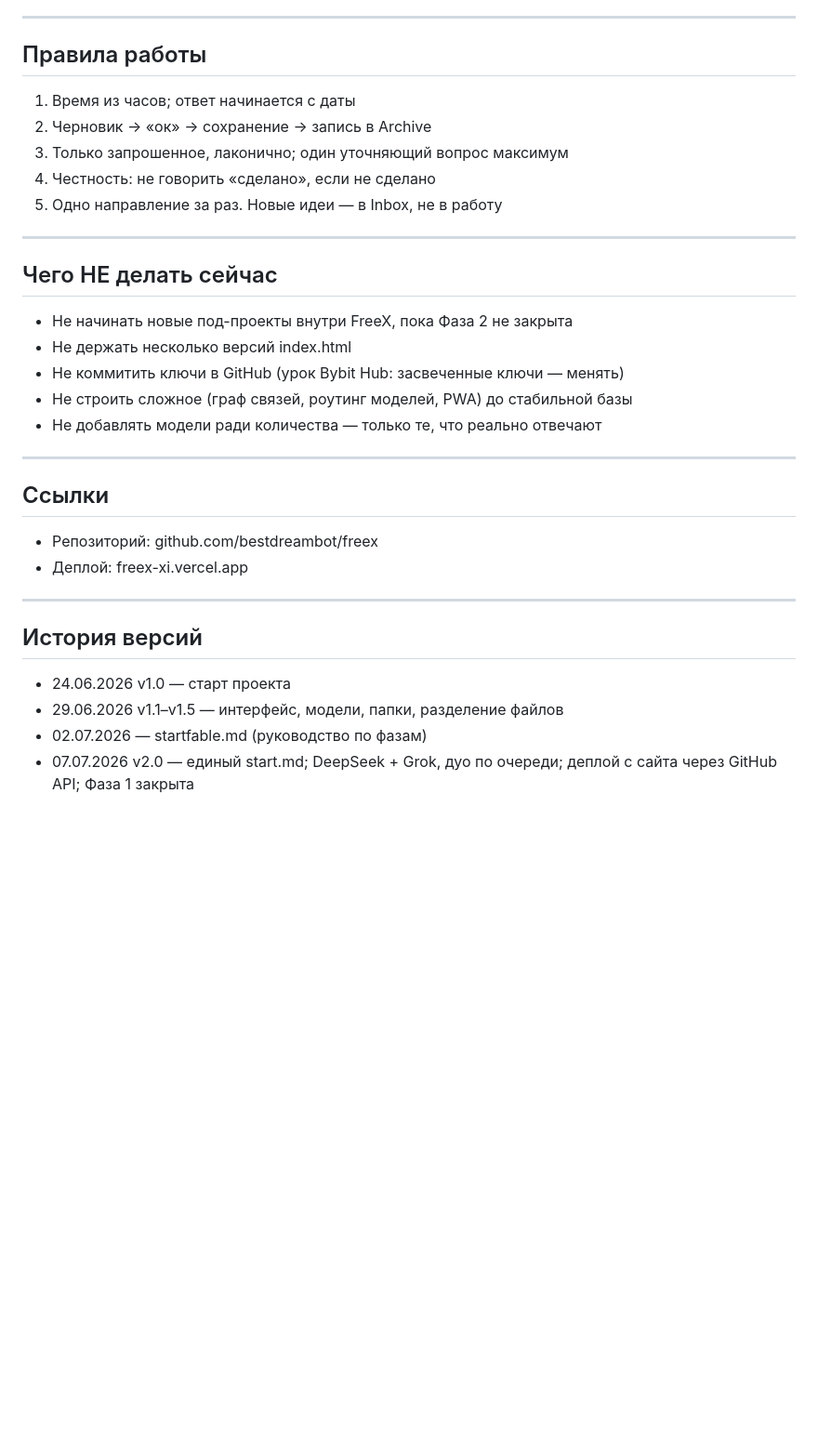
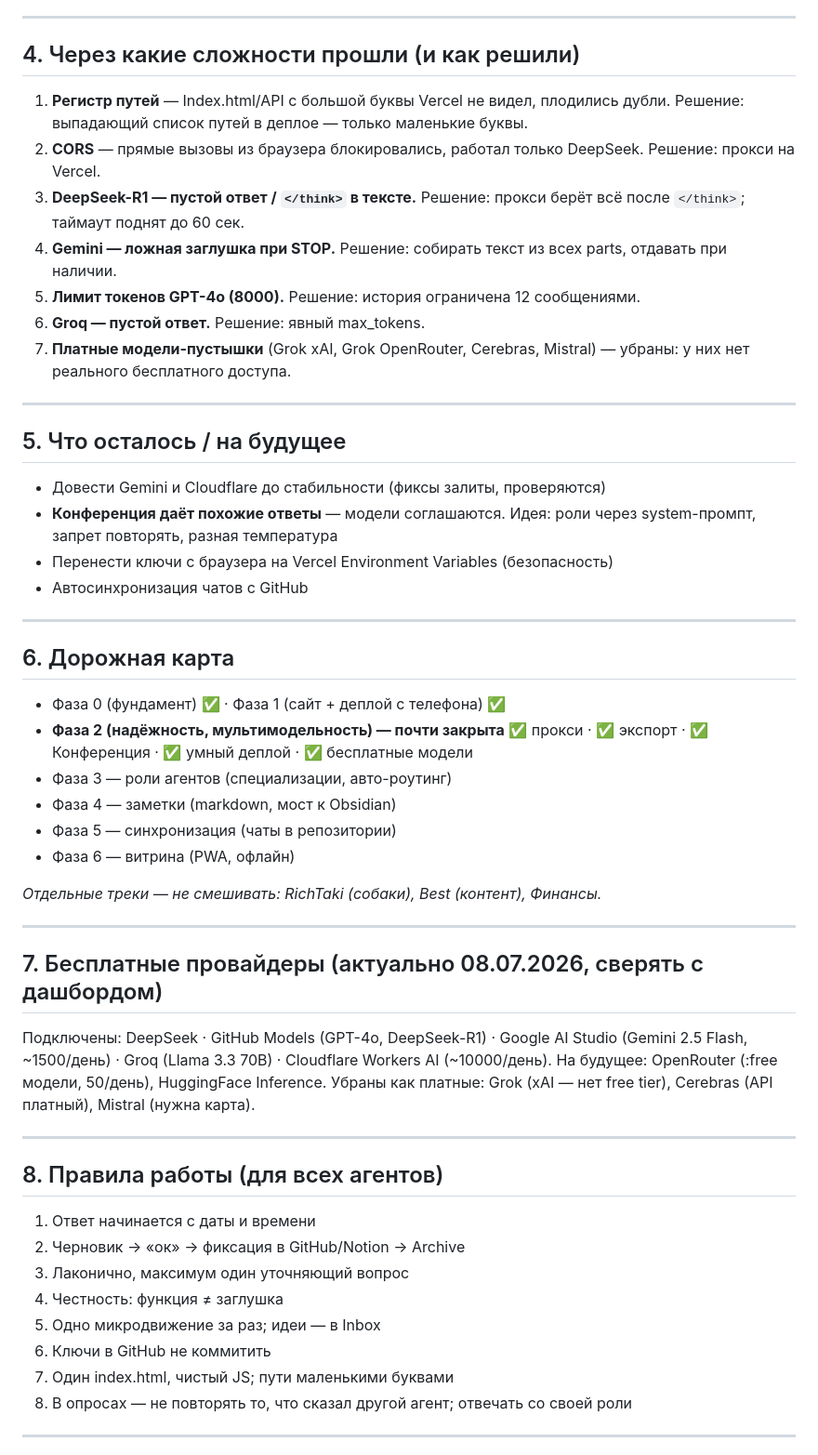
Before and after one commit to bestdreambot/freex, a Markdown page: start.md, the part around one of its changes. Shown at 93% size. Drawn GitHub-style; blank space fills up the shorter version.

```diff
--- a/start.md
+++ b/start.md
@@ -59,36 +53,53 @@
 
 ---
 
-## Правила работы
-
-1. Время из часов; ответ начинается с даты
-2. Черновик → «ок» → сохранение → запись в Archive
-3. Только запрошенное, лаконично; один уточняющий вопрос максимум
-4. Честность: не говорить «сделано», если не сделано
-5. Одно направление за раз. Новые идеи — в Inbox, не в работу
+## 4. Через какие сложности прошли (и как решили)
+1. **Регистр путей** — Index.html/API с большой буквы Vercel не видел, плодились дубли. Решение: выпадающий список путей в деплое — только маленькие буквы.
+2. **CORS** — прямые вызовы из браузера блокировались, работал только DeepSeek. Решение: прокси на Vercel.
+3. **DeepSeek-R1 — пустой ответ / `</think>` в тексте.** Решение: прокси берёт всё после `</think>`; таймаут поднят до 60 сек.
+4. **Gemini — ложная заглушка при STOP.** Решение: собирать текст из всех parts, отдавать при наличии.
+5. **Лимит токенов GPT-4o (8000).** Решение: история ограничена 12 сообщениями.
+6. **Groq — пустой ответ.** Решение: явный max_tokens.
+7. **Платные модели-пустышки** (Grok xAI, Grok OpenRouter, Cerebras, Mistral) — убраны: у них нет реального бесплатного доступа.
 
 ---
 
-## Чего НЕ делать сейчас
-
-- Не начинать новые под-проекты внутри FreeX, пока Фаза 2 не закрыта
-- Не держать несколько версий index.html
-- Не коммитить ключи в GitHub (урок Bybit Hub: засвеченные ключи — менять)
-- Не строить сложное (граф связей, роутинг моделей, PWA) до стабильной базы
-- Не добавлять модели ради количества — только те, что реально отвечают
+## 5. Что осталось / на будущее
+- Довести Gemini и Cloudflare до стабильности (фиксы залиты, проверяются)
+- **Конференция даёт похожие ответы** — модели соглашаются. Идея: роли через system-промпт, запрет повторять, разная температура
+- Перенести ключи с браузера на Vercel Environment Variables (безопасность)
+- Автосинхронизация чатов с GitHub
 
 ---
 
-## Ссылки
+## 6. Дорожная карта
+- Фаза 0 (фундамент) ✅ · Фаза 1 (сайт + деплой с телефона) ✅
+- **Фаза 2 (надёжность, мультимодельность) — почти закрыта** ✅ прокси · ✅ экспорт · ✅ Конференция · ✅ умный деплой · ✅ бесплатные модели
+- Фаза 3 — роли агентов (специализации, авто-роутинг)
+- Фаза 4 — заметки (markdown, мост к Obsidian)
+- Фаза 5 — синхронизация (чаты в репозитории)
+- Фаза 6 — витрина (PWA, офлайн)
 
-- Репозиторий: github.com/bestdreambot/freex
-- Деплой: freex-xi.vercel.app
+*Отдельные треки — не смешивать: RichTaki (собаки), Best (контент), Финансы.*
 
 ---
 
-## История версий
+## 7. Бесплатные провайдеры (актуально 08.07.2026, сверять с дашбордом)
+Подключены: DeepSeek · GitHub Models (GPT-4o, DeepSeek-R1) · Google AI Studio (Gemini 2.5 Flash, ~1500/день) · Groq (Llama 3.3 70B) · Cloudflare Workers AI (~10000/день).
+На будущее: OpenRouter (:free модели, 50/день), HuggingFace Inference.
+Убраны как платные: Grok (xAI — нет free tier), Cerebras (API платный), Mistral (нужна карта).
 
-- 24.06.2026 v1.0 — старт проекта
-- 29.06.2026 v1.1–v1.5 — интерфейс, модели, папки, разделение файлов
-- 02.07.2026 — startfable.md (руководство по фазам)
-- 07.07.2026 v2.0 — единый start.md; DeepSeek + Grok, дуо по очереди; деплой с сайта через GitHub API; Фаза 1 закрыта
+---
+
+## 8. Правила работы (для всех агентов)
+1. Ответ начинается с даты и времени
+2. Черновик → «ок» → фиксация в GitHub/Notion → Archive
+3. Лаконично, максимум один уточняющий вопрос
+4. Честность: функция ≠ заглушка
+5. Одно микродвижение за раз; идеи — в Inbox
+6. Ключи в GitHub не коммитить
+7. Один index.html, чистый JS; пути маленькими буквами
+8. В опросах — не повторять то, что сказал другой агент; отвечать со своей роли
+
+---
+
```
Also changed, not shown: other parts of start.md (+44 -39 lines).
